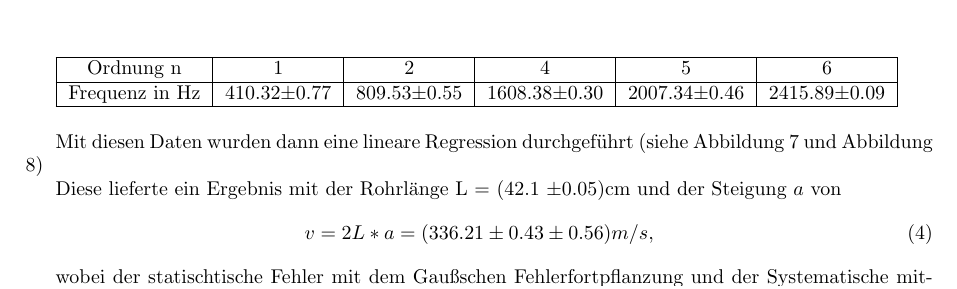
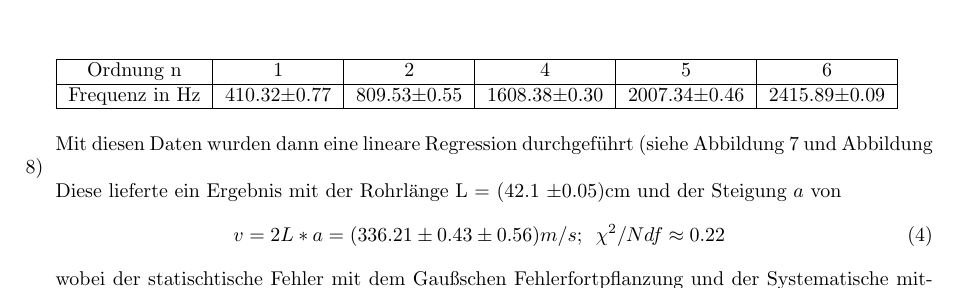
Before and after one commit to friciwolf/GP1, a LaTeX document (Akustik/Luft/Protokoll Akustik.tex): part of page 4 of 8, cut so that both start at the same text. Compiled offline with pdfLaTeX.

Commit message:
Update Protokoll Akustik.tex

```diff
--- a/Akustik/Luft/Protokoll Akustik.tex
+++ b/Akustik/Luft/Protokoll Akustik.tex
@@ -207,7 +207,7 @@ liegt.
 
 	Diese lieferte ein Ergebnis mit der Rohrlänge L = (42.1 $\pm$0.05)cm und der Steigung $a$ von
 	\begin{equation}
-		v = 2L*a = (336.21 \pm 0.43 \pm 0.56) m/s,
+		v = 2L*a = (336.21 \pm 0.43 \pm 0.56) m/s; \, \, \, \chi^2/Ndf \approx 0.22
 	\end{equation}
 
 	wobei der statischtische Fehler mit dem Gaußschen Fehlerfortpflanzung und der Systematische mithilfe der Verschiebemethode berechnet wurden. Dieses Ergebnis liegt aber deutlich unterhalb von dem theoretischen Wert, was sowohl an dem fehlerhaften Aufbau des Experiments (z.B. Mikrofonende lag innerhalb des Rohrs), als auch an dem zu großen Unsicherheiten und Ungenauigkeiten in der erhaltenen Datenmenge zurückgeführt werden kann.
```
